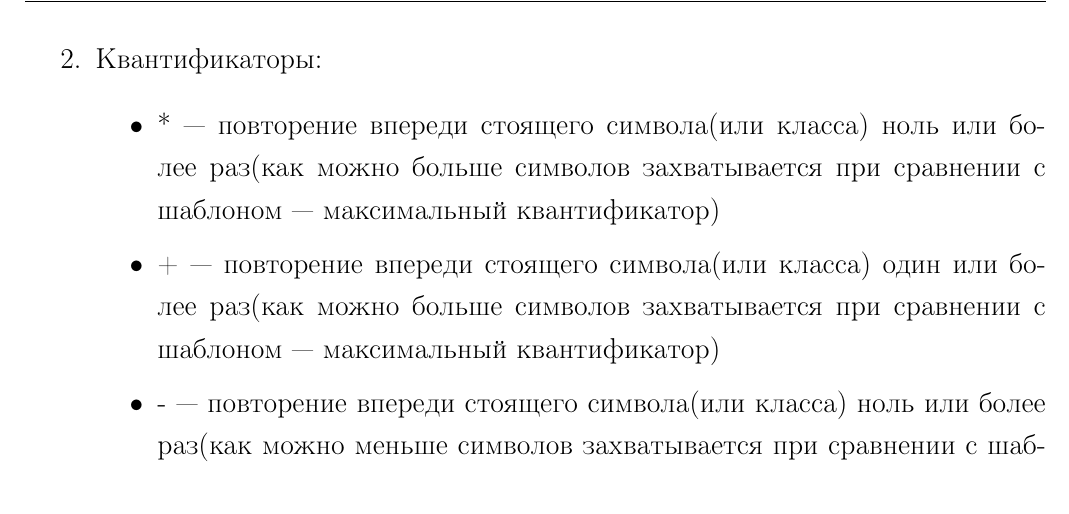
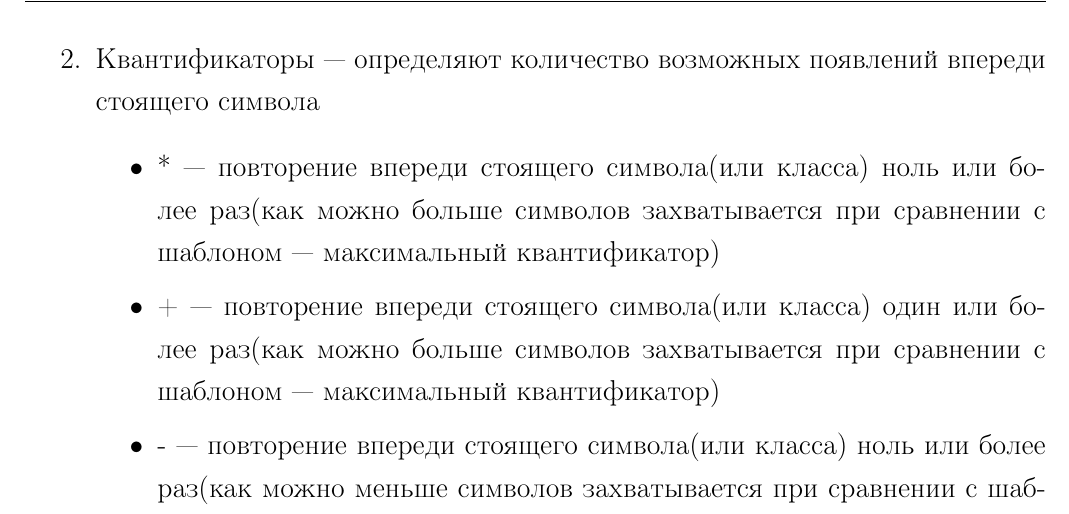
Before and after one commit to CSchool/Love2D, a LaTeX document (docs/tutorial/lkshTemplate.tex, which reads docs/tutorial/tutorial.tex): part of page 22 of 22, cut at the place of the change. Compiled offline with pdfLaTeX; a LaTeX package or settings file that is missing is left out.

Commit message:
small fixes

```diff
--- a/docs/tutorial/tutorial.tex
+++ b/docs/tutorial/tutorial.tex
@@ -857,7 +857,7 @@ print(string.match("124z something", "12[34][a-z]")) --> 124z
 print(string.match("125y something", "12[34][a-z]")) --> nil
 \end{lstlisting}
 
-	\item Квантификаторы:
+	\item Квантификаторы~---~определяют количество возможных появлений впереди стоящего символа
 	\begin{itemize}
 		\item *~---~повторение впереди стоящего символа(или класса) ноль или более раз(как можно больше символов захватывается при сравнении с шаблоном~---~максимальный квантификатор)
 		\item +~---~повторение впереди стоящего символа(или класса) один или более раз(как можно больше символов захватывается при сравнении с шаблоном~---~максимальный квантификатор)
```
Also changed, not shown: docs/tutorial/lkshTemplate.pdf.
